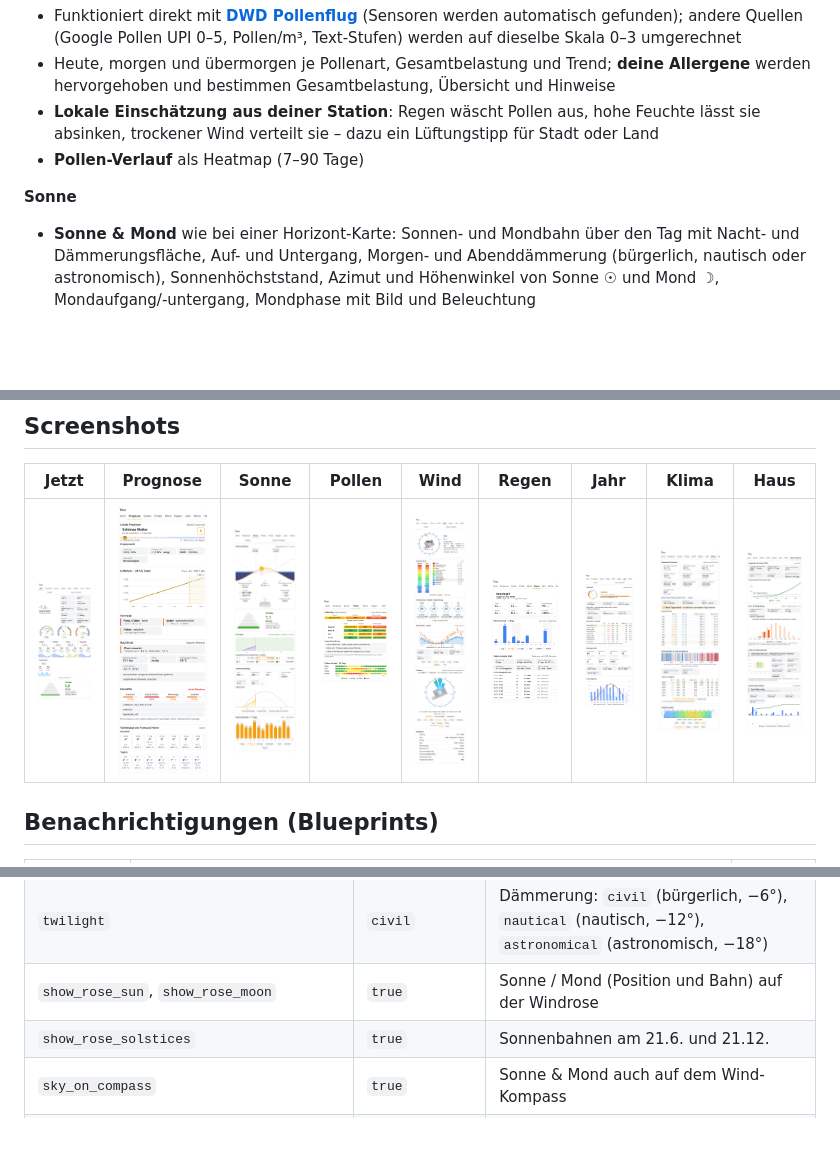
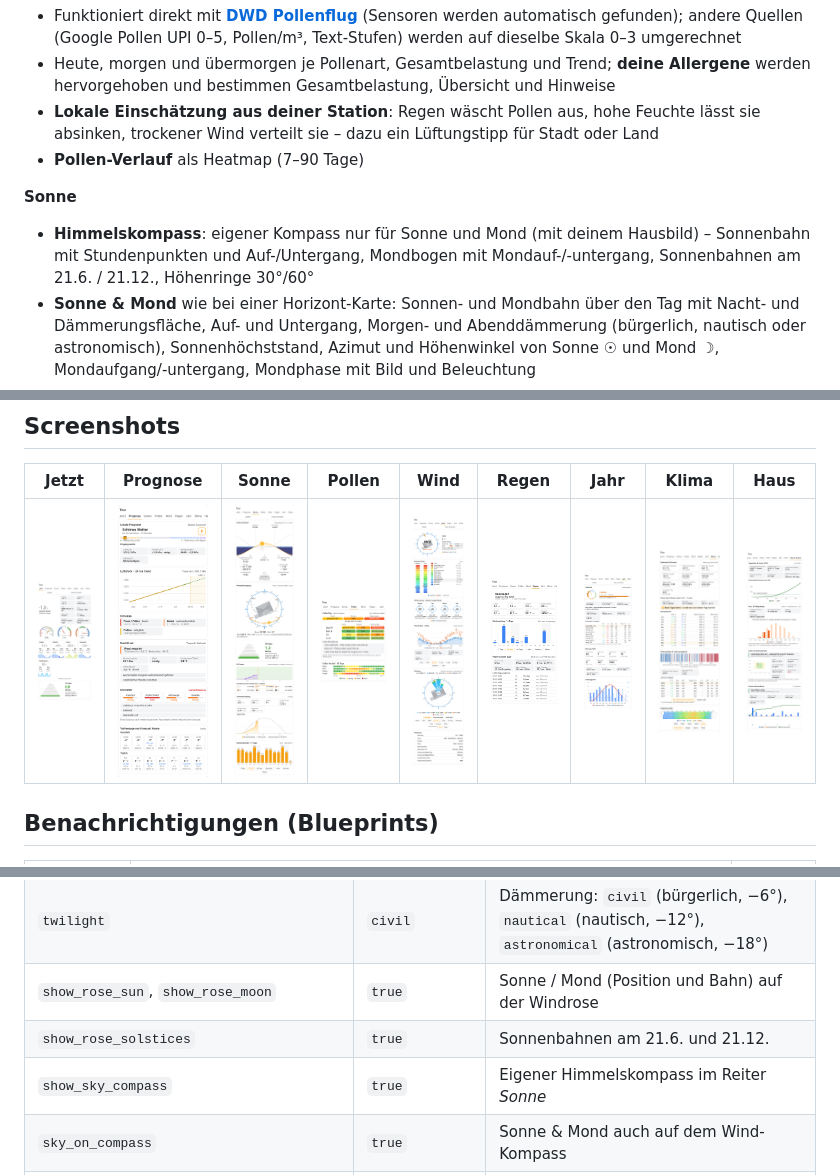
Before and after one commit to muhkuh666/thor-weather-card, a Markdown page: README.de.md, 3 parts joined by grey strips. Rendered like a GitHub page; pictures changed too: images/sun.png; blank space fills up the shorter version.

Commit message:
v1.11.0: eigener Himmelskompass für Sonne und Mond im Reiter Sonne
Co-Authored-By: Claude Opus 5.5 <noreply@anthropic.com>
Claude-Session: https://claude.ai/code/session_01QFZMPV6JW9oBrQGUzZEXot

```diff
--- a/README.de.md
+++ b/README.de.md
@@ -55,6 +55,7 @@
 - **Pollen-Verlauf** als Heatmap (7–90 Tage)
 
 **Sonne**
+- **Himmelskompass**: eigener Kompass nur für Sonne und Mond (mit deinem Hausbild) – Sonnenbahn mit Stundenpunkten und Auf-/Untergang, Mondbogen mit Mondauf-/-untergang, Sonnenbahnen am 21.6. / 21.12., Höhenringe 30°/60°
 - **Sonne & Mond** wie bei einer Horizont-Karte: Sonnen- und Mondbahn über den Tag mit Nacht- und Dämmerungsfläche, Auf- und Untergang, Morgen- und Abenddämmerung (bürgerlich, nautisch oder astronomisch), Sonnenhöchststand, Azimut und Höhenwinkel von Sonne ☉ und Mond ☽, Mondaufgang/-untergang, Mondphase mit Bild und Beleuchtung
 - **Sonnenbogen** des Tages mit aktuellem Sonnenstand, Auf- und Untergang, **Tageslänge inkl. Änderung zu gestern**, Sonnenhöchststand mit Höhe, aktuelle Höhe und Azimut (aus dem Standort von Home Assistant berechnet)
 - **UV**: Pyramide plus UV-Kurve des Tages in den WHO-Stufen, **UV-Tagesdosis** (SED) und **Zeit bis zum Sonnenbrand** für Hauttyp I–VI (dein Typ hervorgehoben)
@@ -226,6 +227,7 @@ image_opacity: 0.55
 | `twilight` | `civil` | Dämmerung: `civil` (bürgerlich, −6°), `nautical` (nautisch, −12°), `astronomical` (astronomisch, −18°) |
 | `show_rose_sun`, `show_rose_moon` | `true` | Sonne / Mond (Position und Bahn) auf der Windrose |
 | `show_rose_solstices` | `true` | Sonnenbahnen am 21.6. und 21.12. |
+| `show_sky_compass` | `true` | Eigener Himmelskompass im Reiter *Sonne* |
 | `sky_on_compass` | `true` | Sonne & Mond auch auf dem Wind-Kompass |
 | `show_rose_metric_switch`, `show_rose_now` | `true` | Umschalter in der Karte / aktueller Wind über der Rose |
 | `accent_color`, `wind_color`, `gust_color`, `needle_color` | | Farben (Hex) |
```
Also changed, not shown: README.md (+2 -0 lines), 1 other file.
